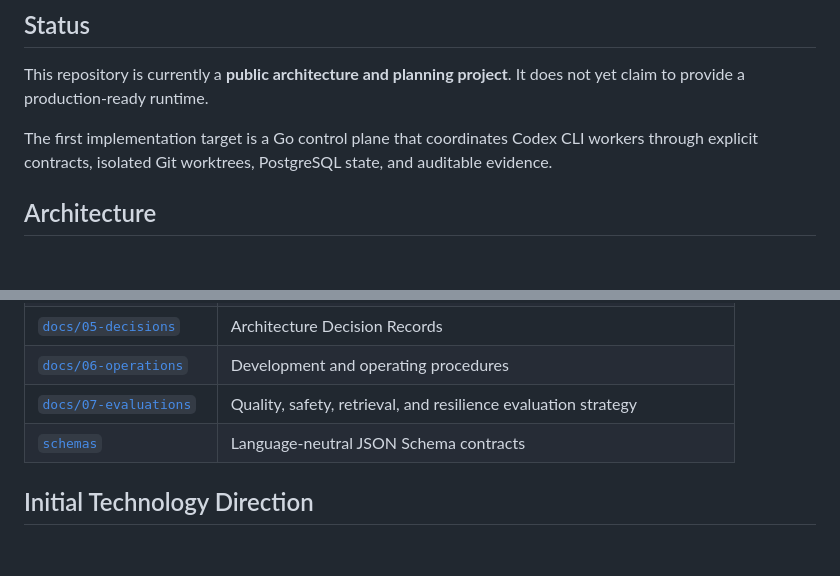
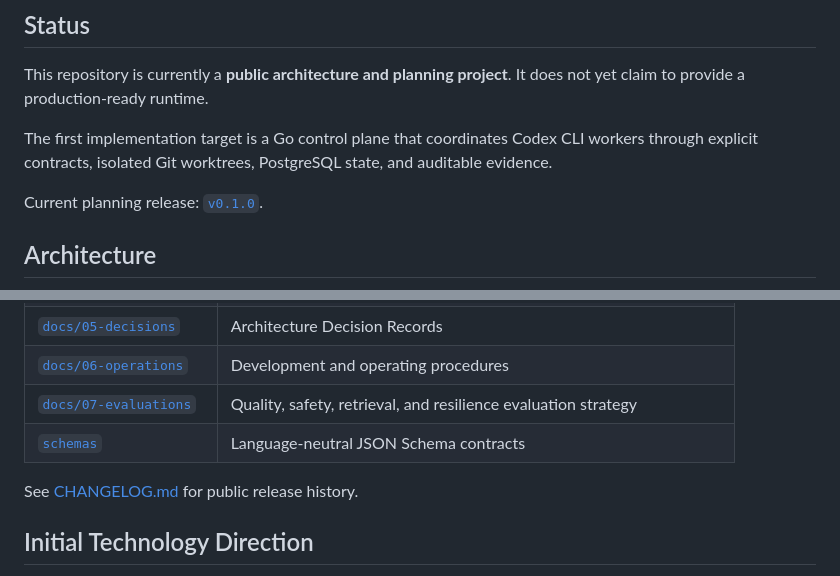
Before and after one commit to rvbernucci/forja-guide, a Markdown page: README.md, 2 parts joined by grey strips. Rendered like a GitHub page; blank space fills up the shorter version.

Commit message:
Record public repository foundation (#1)

```diff
--- a/README.md
+++ b/README.md
@@ -16,6 +16,8 @@ It does not yet claim to provide a production-ready runtime.
 The first implementation target is a Go control plane that coordinates Codex
 CLI workers through explicit contracts, isolated Git worktrees, PostgreSQL
 state, and auditable evidence.
+
+Current planning release: [`v0.1.0`](https://github.com/rvbernucci/forja-guide/releases/tag/v0.1.0).
 
 ## Architecture
 
@@ -64,6 +66,8 @@ source code, schemas, tests, and runtime receipts establish authority.
 | [`docs/07-evaluations`](docs/07-evaluations/) | Quality, safety, retrieval, and resilience evaluation strategy |
 | [`schemas`](schemas/) | Language-neutral JSON Schema contracts |
 
+See [CHANGELOG.md](CHANGELOG.md) for public release history.
+
 ## Initial Technology Direction
 
 - **Go** for the daemon, scheduler, MCP server, process supervisor, and control
```
Also changed, not shown: CHANGELOG.md (added, +23 -0 lines), docs/04-roadmap/SPRINTS_00_04_FOUNDATION.md (+3 -3 lines).
